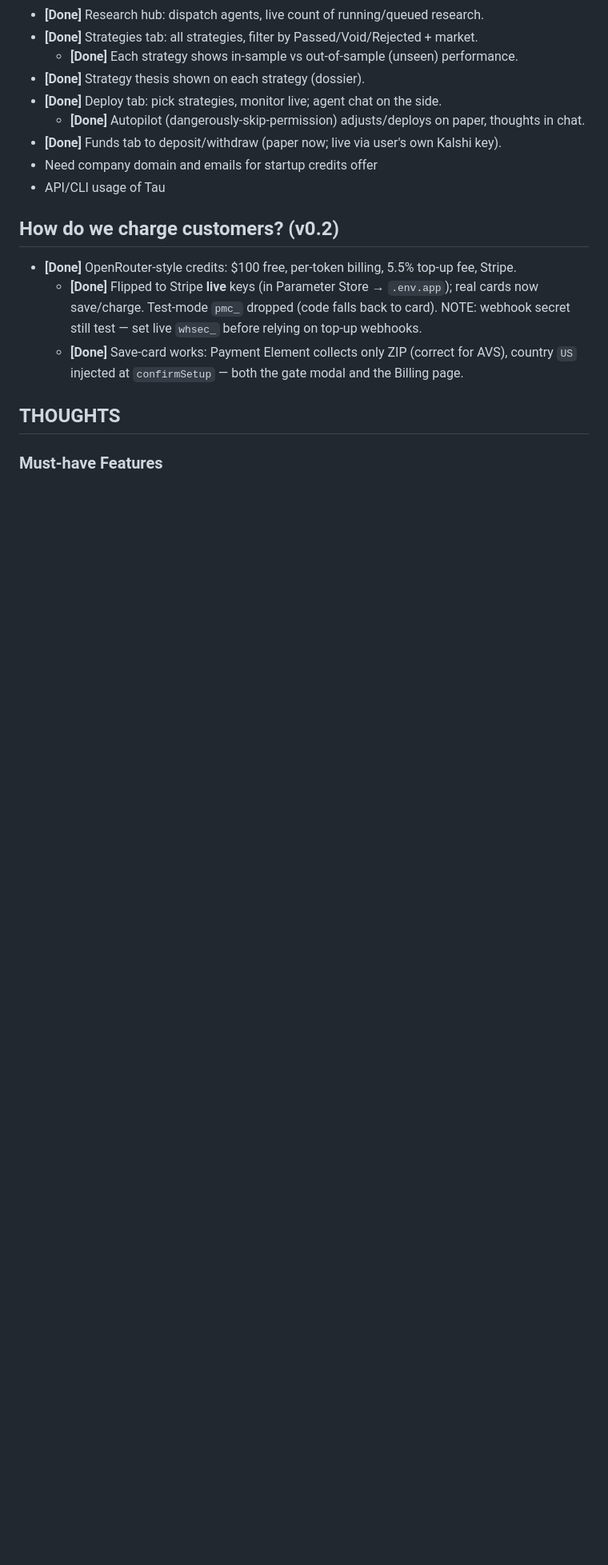
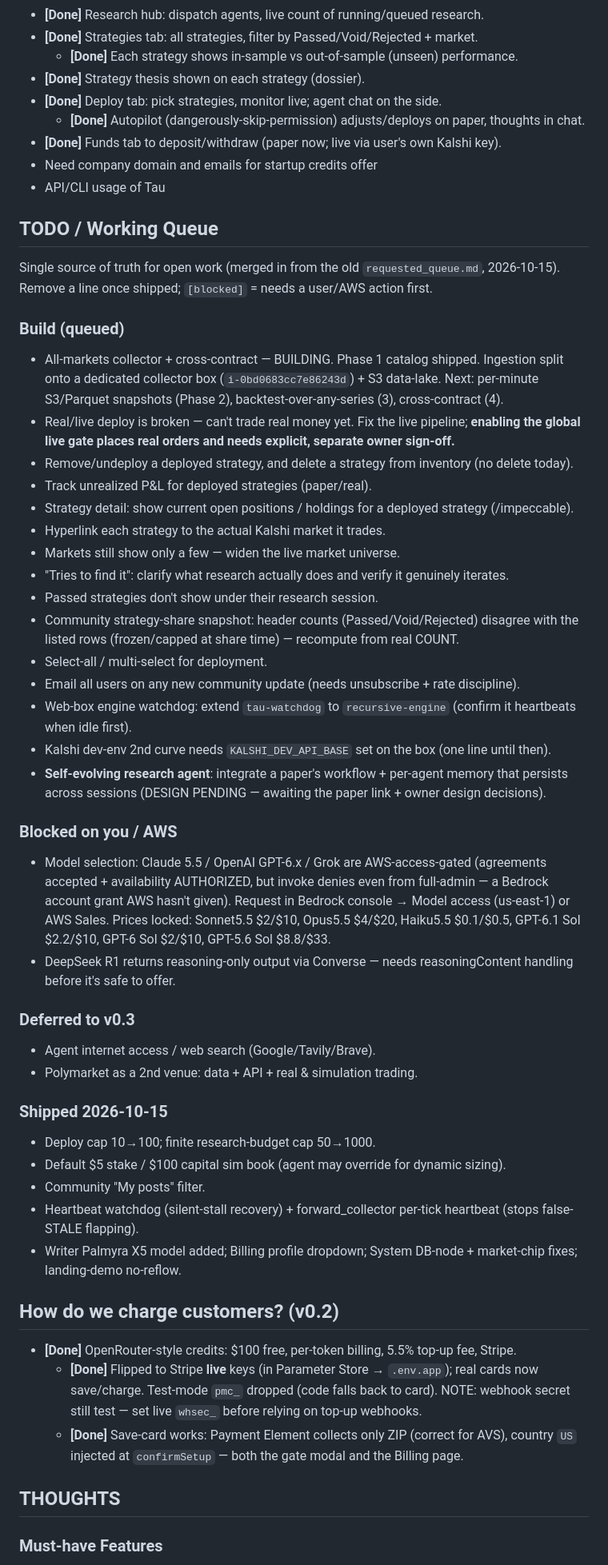
Before and after one commit to JihuiTanUchicago/kalshi_trade, a Markdown page: mvp.md, the part around the change. Shown at 80% size. Drawn GitHub-style; blank space fills up the shorter version.

Commit message:
docs: merge requested_queue.md into mvp.md (## TODO / Working Queue); AGENTS.md points to it

```diff
--- a/mvp.md
+++ b/mvp.md
@@ -36,6 +36,42 @@ strategies and their model parameters.
 - **[Done]** Funds tab to deposit/withdraw (paper now; live via user's own Kalshi key).
 - Need company domain and emails for startup credits offer
 - API/CLI usage of Tau
+
+## TODO / Working Queue
+Single source of truth for open work (merged in from the old `requested_queue.md`, 2026-10-15).
+Remove a line once shipped; `[blocked]` = needs a user/AWS action first.
+
+### Build (queued)
+- All-markets collector + cross-contract — BUILDING. Phase 1 catalog shipped. Ingestion split onto a dedicated collector box (`i-0bd0683cc7e86243d`) + S3 data-lake. Next: per-minute S3/Parquet snapshots (Phase 2), backtest-over-any-series (3), cross-contract (4).
+- Real/live deploy is broken — can't trade real money yet. Fix the live pipeline; **enabling the global live gate places real orders and needs explicit, separate owner sign-off.**
+- Remove/undeploy a deployed strategy, and delete a strategy from inventory (no delete today).
+- Track unrealized P&L for deployed strategies (paper/real).
+- Strategy detail: show current open positions / holdings for a deployed strategy (/impeccable).
+- Hyperlink each strategy to the actual Kalshi market it trades.
+- Markets still show only a few — widen the live market universe.
+- "Tries to find it": clarify what research actually does and verify it genuinely iterates.
+- Passed strategies don't show under their research session.
+- Community strategy-share snapshot: header counts (Passed/Void/Rejected) disagree with the listed rows (frozen/capped at share time) — recompute from real COUNT.
+- Select-all / multi-select for deployment.
+- Email all users on any new community update (needs unsubscribe + rate discipline).
+- Web-box engine watchdog: extend `tau-watchdog` to `recursive-engine` (confirm it heartbeats when idle first).
+- Kalshi dev-env 2nd curve needs `KALSHI_DEV_API_BASE` set on the box (one line until then).
+- **Self-evolving research agent**: integrate a paper's workflow + per-agent memory that persists across sessions (DESIGN PENDING — awaiting the paper link + owner design decisions).
+
+### Blocked on you / AWS
+- Model selection: Claude 5.5 / OpenAI GPT-6.x / Grok are AWS-access-gated (agreements accepted + availability AUTHORIZED, but invoke denies even from full-admin — a Bedrock account grant AWS hasn't given). Request in Bedrock console → Model access (us-east-1) or AWS Sales. Prices locked: Sonnet5.5 $2/$10, Opus5.5 $4/$20, Haiku5.5 $0.1/$0.5, GPT-6.1 Sol $2.2/$10, GPT-6 Sol $2/$10, GPT-5.6 Sol $8.8/$33.
+- DeepSeek R1 returns reasoning-only output via Converse — needs reasoningContent handling before it's safe to offer.
+
+### Deferred to v0.3
+- Agent internet access / web search (Google/Tavily/Brave).
+- Polymarket as a 2nd venue: data + API + real & simulation trading.
+
+### Shipped 2026-10-15
+- Deploy cap 10→100; finite research-budget cap 50→1000.
+- Default $5 stake / $100 capital sim book (agent may override for dynamic sizing).
+- Community "My posts" filter.
+- Heartbeat watchdog (silent-stall recovery) + forward_collector per-tick heartbeat (stops false-STALE flapping).
+- Writer Palmyra X5 model added; Billing profile dropdown; System DB-node + market-chip fixes; landing-demo no-reflow.
 
 ## How do we charge customers? (v0.2)
 - **[Done]** OpenRouter-style credits: $100 free, per-token billing, 5.5% top-up fee, Stripe.
```
Also changed, not shown: kalshi_trade_infra/AGENTS.md (+6 -0 lines), requested_queue.md (deleted, +0 -23 lines).
